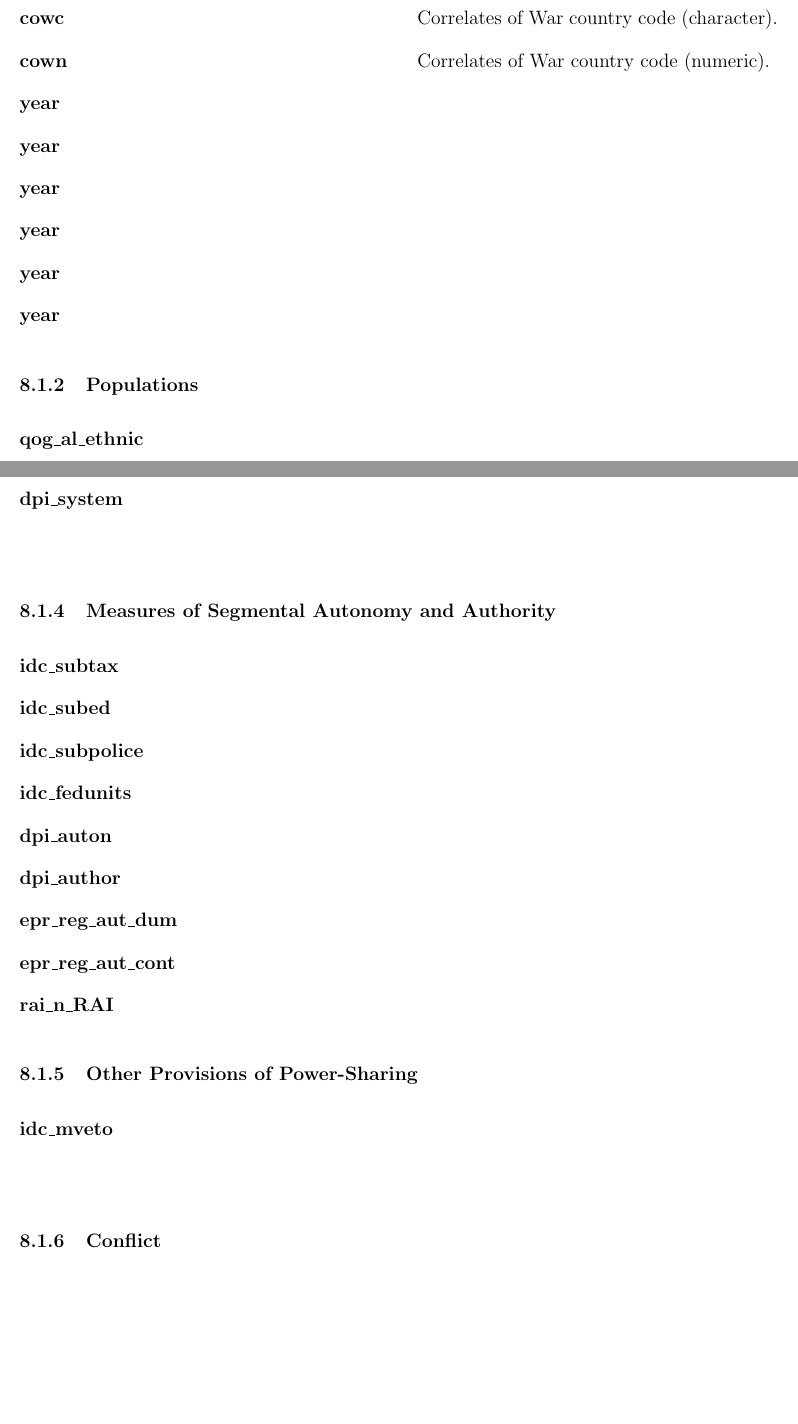
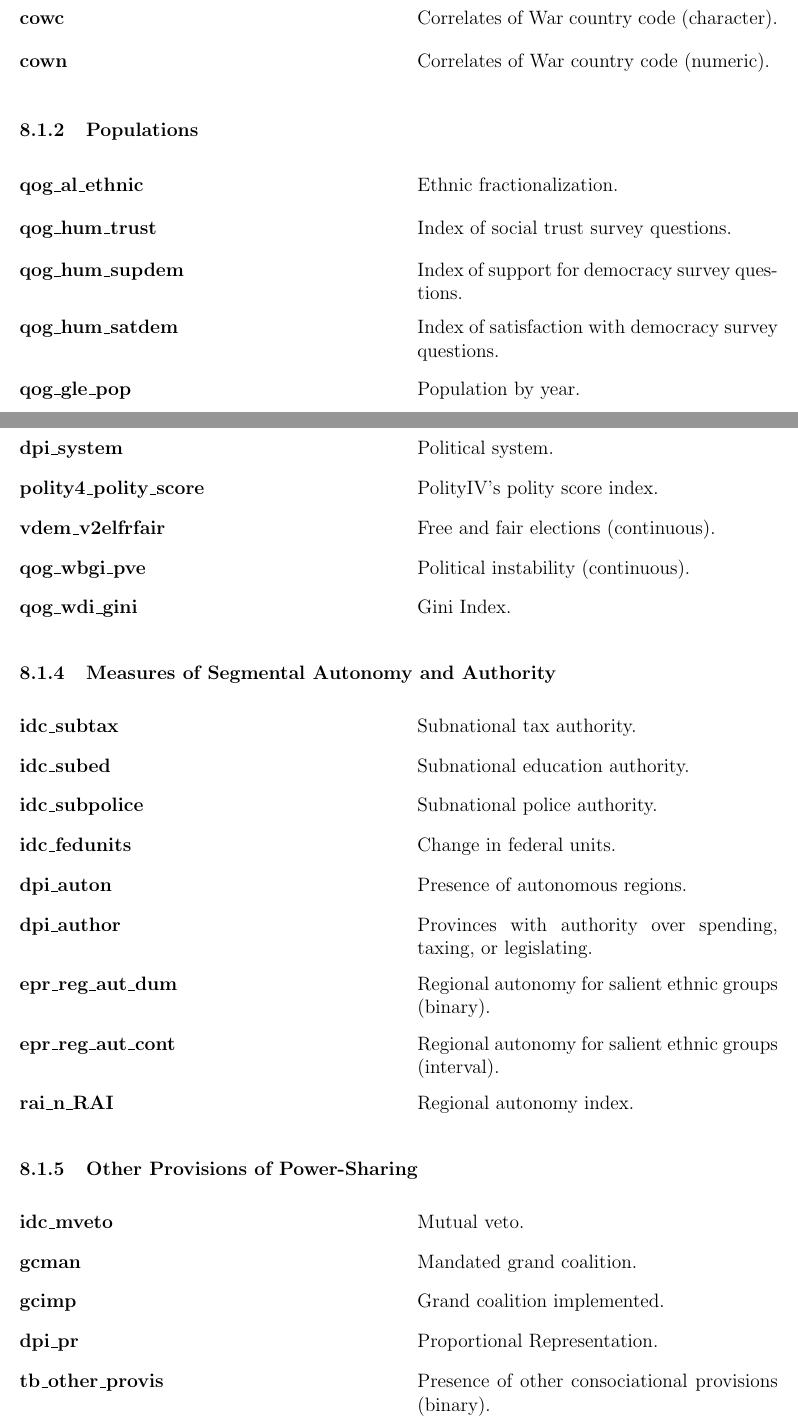
Before and after one commit to tjbrailey/SegmentalAutonomy, a LaTeX document (paper/psp.tex): two parts of pages 60 and 61 of 62 before the commit and two parts of pages 61 and 62 of 64 after it, joined at a grey line, cut so that both start at the same text, the shorter picture padded with empty space. Compiled offline with pdfLaTeX.

Commit message:
more stuff

```diff
--- a/paper/psp.tex
+++ b/paper/psp.tex
@@ -15,6 +15,10 @@
 \usepackage{lipsum}
 \usepackage[svgnames]{xcolor}
 \usepackage{listings}
+\usepackage{wrapfig}
+\usepackage{lscape}
+\usepackage{rotating}
+\usepackage{epstopdf}
 
 \lstset{language=R,
 	basicstyle=\small\ttfamily,
@@ -548,48 +558,51 @@ Below is a list of the main variables used in the summary statistics and models
 		\code{year}{Year of country observation.}
 		\code{cowc}{Correlates of War country code (character).}
 		\code{cown}{Correlates of War country code (numeric).}
-		\code{year}{}
-		\code{year}{}
-		\code{year}{}
-		\code{year}{}
-		\code{year}{}
-		\code{year}{}
 	\end{codebook}
 
 \subsubsection{Populations}
 
 \begin{codebook}
-	\code{qog\_al\_ethnic}{}
-	\code{}{}
+	\code{qog\_al\_ethnic}{Ethnic fractionalization.}
+	\code{qog\_hum\_trust}{Index of social trust survey questions.}
+	\code{qog\_hum\_supdem}{Index of support for democracy survey questions.}
+	\code{qog\_hum\_satdem}{Index of satisfaction with democracy survey questions.}
+	\code{qog\_gle\_pop}{Population by year.}
 \end{codebook}
 
 \subsubsection{Democracy and Political System}
 
 \begin{codebook}
-	\code{dpi\_system}{}
-	\code{}{}
+	\code{dpi\_system}{Political system.}
+	\code{polity4\_polity\_score}{PolityIV's polity score index.}
+	\code{vdem\_v2elfrfair}{Free and fair elections (continuous).}
+	\code{qog\_wbgi\_pve}{Political instability (continuous).}
+	\code{qog\_wdi\_gini}{Gini Index.}
 \end{codebook}
 
 \subsubsection{Measures of Segmental Autonomy and Authority}
 
 \begin{codebook}
-	\code{idc\_subtax}{}
-	\code{idc\_subed}{}
-	\code{idc\_subpolice}{}
-	\code{idc\_fedunits}{}
-	\code{dpi\_auton}{}
-	\code{dpi\_author}{}
-	\code{epr\_reg\_aut\_dum}{}
-	\code{epr\_reg\_aut\_cont}{}
-	\code{rai\_n\_RAI}{}
+	\code{idc\_subtax}{Subnational tax authority.}
+	\code{idc\_subed}{Subnational education authority.}
+	\code{idc\_subpolice}{Subnational police authority.}
+	\code{idc\_fedunits}{Change in federal units.}
+	\code{dpi\_auton}{Presence of autonomous regions.}
+	\code{dpi\_author}{Provinces with authority over spending, taxing, or legislating.}
+	\code{epr\_reg\_aut\_dum}{Regional autonomy for salient ethnic groups (binary).}
+	\code{epr\_reg\_aut\_cont}{Regional autonomy for salient ethnic groups (interval).}
+	\code{rai\_n\_RAI}{Regional autonomy index.}
 \end{codebook}
 
 
 \subsubsection{Other Provisions of Power-Sharing}
 
 	\begin{codebook}
-		\code{idc\_mveto}{}
-		\code{}{}
+		\code{idc\_mveto}{Mutual veto.}
+		\code{gcman}{Mandated grand coalition.}
+		\code{gcimp}{Grand coalition implemented.}
+		\code{dpi\_pr}{Proportional Representation.}
+		\code{tb\_other\_provis}{Presence of other consociational provisions (binary).}
 	\end{codebook}
 
 \subsubsection{Conflict}
```
Also changed, not shown: paper/psp.pdf, paper/psp_ontology_vis.png (added), paper/reg_aut_ontology_vis.png (added), paper/psp.tex (28 more changed lines), 6 other files.
